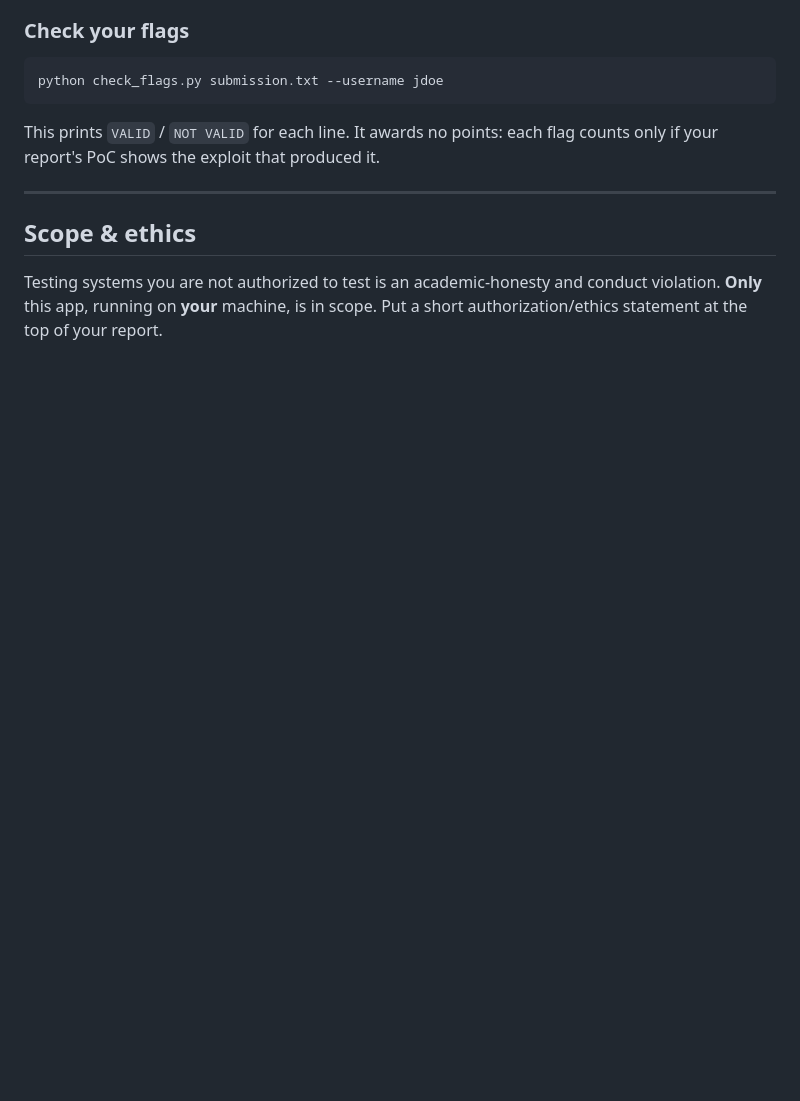
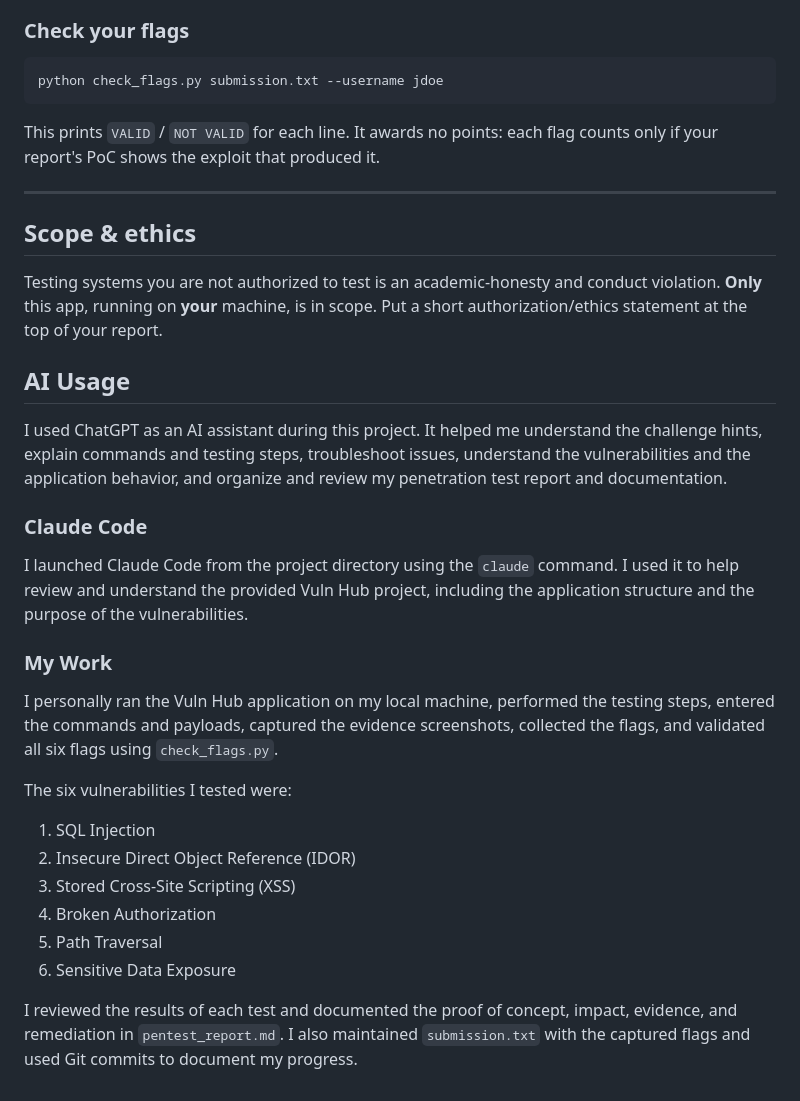
Before and after one commit to Bucey01/miniproject4AdeolaAjayi, a Markdown page: README.md, the part around the change. Drawn GitHub-style; blank space fills up the shorter version.

Commit message:
Complete README and finalize penetration test report

```diff
--- a/README.md
+++ b/README.md
@@ -105,3 +105,31 @@ flag counts only if your report's PoC shows the exploit that produced it.
 Testing systems you are not authorized to test is an academic-honesty and
 conduct violation. **Only** this app, running on **your** machine, is in scope.
 Put a short authorization/ethics statement at the top of your report.
+
+
+
+
+
+## AI Usage
+
+I used ChatGPT as an AI assistant during this project. It helped me understand the challenge hints, explain commands and testing steps, troubleshoot issues, understand the vulnerabilities and the application behavior, and organize and review my penetration test report and documentation.
+
+### Claude Code
+
+I launched Claude Code from the project directory using the `claude` command. I used it to help review and understand the provided Vuln Hub project, including the application structure and the purpose of the vulnerabilities.
+
+
+### My Work
+
+I personally ran the Vuln Hub application on my local machine, performed the testing steps, entered the commands and payloads, captured the evidence screenshots, collected the flags, and validated all six flags using `check_flags.py`.
+
+The six vulnerabilities I tested were:
+
+1. SQL Injection
+2. Insecure Direct Object Reference (IDOR)
+3. Stored Cross-Site Scripting (XSS)
+4. Broken Authorization
+5. Path Traversal
+6. Sensitive Data Exposure
+
+I reviewed the results of each test and documented the proof of concept, impact, evidence, and remediation in `pentest_report.md`. I also maintained `submission.txt` with the captured flags and used Git commits to document my progress.
```
Also changed, not shown: pentest_report.md (+14 -16 lines).
